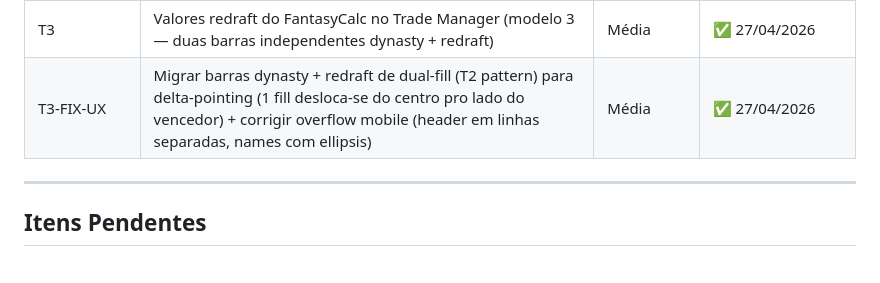
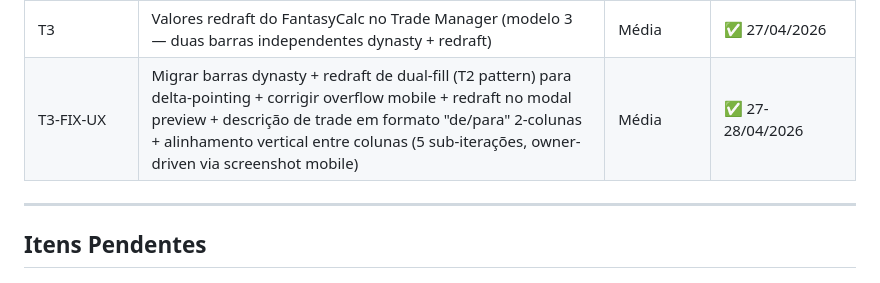
Before and after one commit to MellowBR/Dynasty_Fantasy_Manager, a Markdown page: improvements.md, the part around the change. Rendered like a GitHub page.

```diff
--- a/improvements.md
+++ b/improvements.md
@@ -71,7 +71,7 @@
 | UX5 | Redesign da seção Picks em detalhe de time (3 tabelas anuais com baixa densidade, coluna Notas vazia) | Média | 🔲 |
 | DATA-1 | Badges TRADE e REVISÃO removidos da macro de listagem (info pertence à timeline/admin, não à listagem) | Média | ✅ 24/04/2026 |
 | T3 | Valores redraft do FantasyCalc no Trade Manager (modelo 3 — duas barras independentes dynasty + redraft) | Média | ✅ 27/04/2026 |
-| T3-FIX-UX | Migrar barras dynasty + redraft de dual-fill (T2 pattern) para delta-pointing (1 fill desloca-se do centro pro lado do vencedor) + corrigir overflow mobile (header em linhas separadas, names com ellipsis) | Média | ✅ 27/04/2026 |
+| T3-FIX-UX | Migrar barras dynasty + redraft de dual-fill (T2 pattern) para delta-pointing + corrigir overflow mobile + redraft no modal preview + descrição de trade em formato "de/para" 2-colunas + alinhamento vertical entre colunas (5 sub-iterações, owner-driven via screenshot mobile) | Média | ✅ 27-28/04/2026 |
 
 ---
 
```
Also changed, not shown: handoff_code_manager_28_04_2026.md (added, +76 -0 lines), manager_devplan.md (+8 -0 lines).
